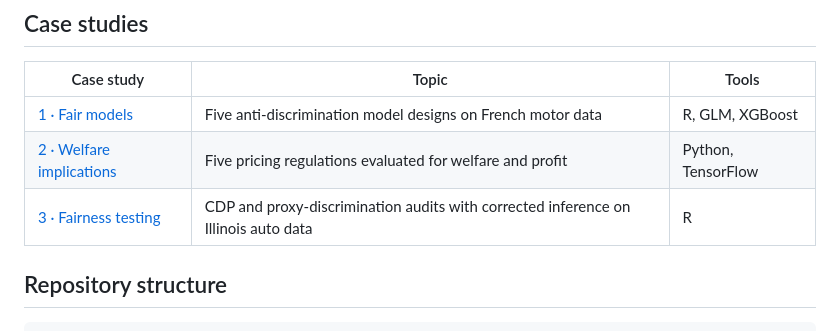
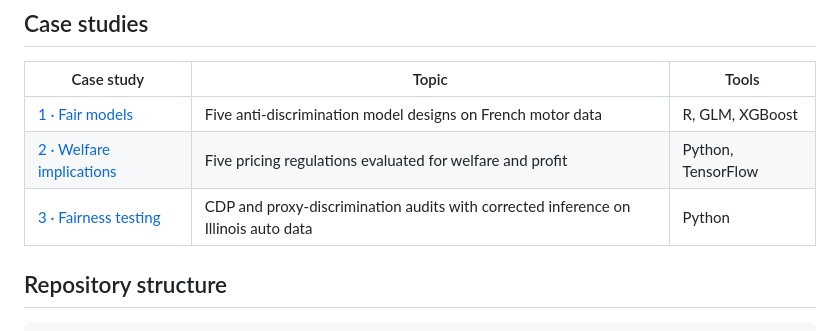
Before and after one commit to feihuangFH/fair-pricing-playbook, a Markdown page: README.md, the part around the change. Rendered like a GitHub page.

Commit message:
Fix Case Study 3 tools: R → Python in README

```diff
--- a/README.md
+++ b/README.md
@@ -24,7 +24,7 @@ Developed by [Fei Huang](https://www.feihuang.org), UNSW Sydney.
 |------------|-------|-------|
 | [1 · Fair models](https://fair.feihuang.org/Case%20Study%201/case_study1.html) | Five anti-discrimination model designs on French motor data | R, GLM, XGBoost |
 | [2 · Welfare implications](https://fair.feihuang.org/Case%20Study%202/case_study2.html) | Five pricing regulations evaluated for welfare and profit | Python, TensorFlow |
-| [3 · Fairness testing](https://fair.feihuang.org/Case%20Study%203/case_study3.html) | CDP and proxy-discrimination audits with corrected inference on Illinois auto data | R |
+| [3 · Fairness testing](https://fair.feihuang.org/Case%20Study%203/case_study3.html) | CDP and proxy-discrimination audits with corrected inference on Illinois auto data | Python |
 
 ## Repository structure
 
```
